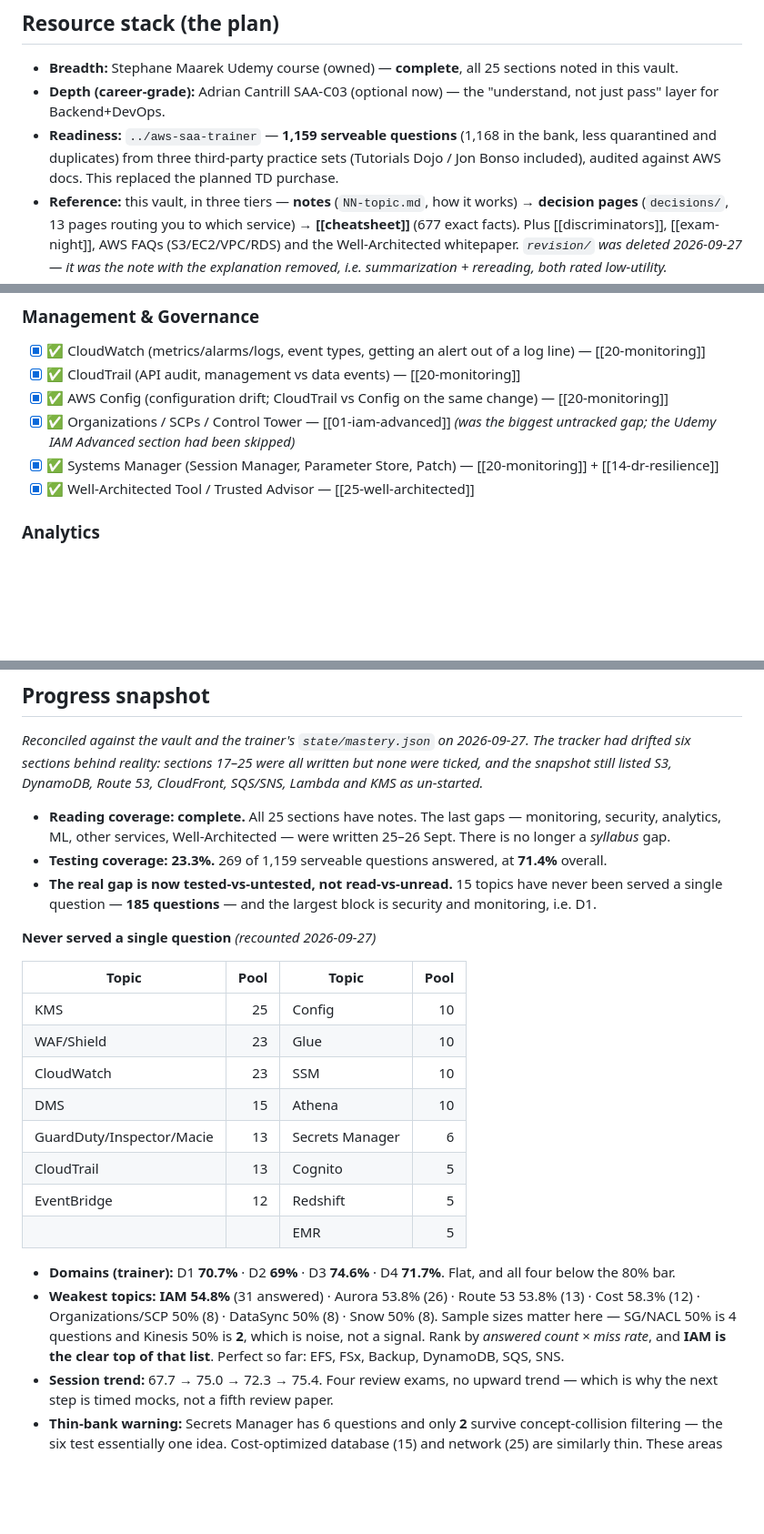
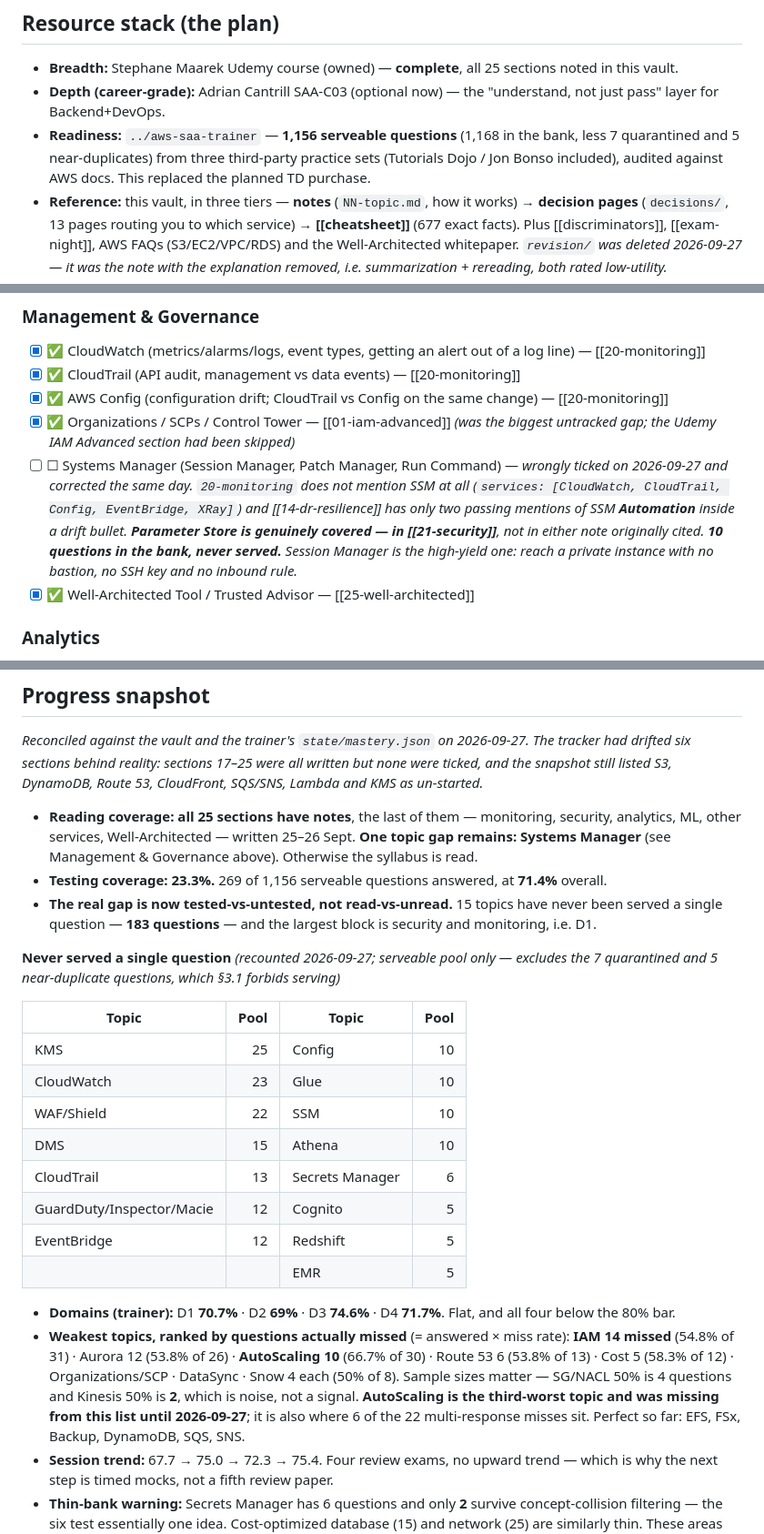
Before and after one commit to rahilbshah/aws-tf-lab, a Markdown page: aws-tf-lab/exam-prep.md, 3 parts joined by grey strips. Shown at 91% size. GitHub-like rendering; blank space fills up the shorter version.

Commit message:
exam-prep: correct my own serveable-count error (found by the trainer session)
I had changed the serveable count to 1,159. That was wrong. The app's
authoritative filter is isServeable() in app/src/lib/bank.ts:

    q.verification.status !== "quarantined" && q.near_dup_of === null

I filtered on `dupe_of`, which is `[]` on nearly every record and therefore
falsy, so the 5 near-duplicates were never excluded. Recomputed with the
app's filter: 1,168 - 7 quarantined - 5 near-dup = 1,156, with no overlap
between the two sets.

That single mistake propagated into four numbers, all now corrected:
serveable 1,159 -> 1,156 · never-tested 185 -> 183 · WAF/Shield 23 -> 22 ·
GuardDuty 13 -> 12. The original 23.3% was right all along (269/1,156);
I had changed the denominator without recomputing the percentage, which was
the tell.

Two further corrections, both verified here independently:

- Systems Manager was ticked as covered. It is not. 20-monitoring never
  mentions SSM (services: [CloudWatch, CloudTrail, Config, EventBridge,
  XRay]) and 14-dr-resilience only cites SSM *Automation* as a DR-drift
  remediation step. Session Manager appears nowhere outside a lab note.
  Parameter Store IS covered, but in 21-security. Now unticked: 10 questions
  in the bank, none ever served.
- AutoScaling was missing from the weakest-topics list despite being third
  worst (10 missed, 66.7% of 30) - while three topics at 4 misses each were
  listed. I had written "rank by answered x miss rate" and then not applied
  it. The list now follows its own stated method.

Co-Authored-By: Claude Opus 5 (1M context) <noreply@anthropic.com>

```diff
--- a/aws-tf-lab/exam-prep.md
+++ b/aws-tf-lab/exam-prep.md
@@ -15,7 +15,7 @@ The single dashboard for "how ready am I?" Covered topics link to their vault no
 
 - **Breadth:** Stephane Maarek Udemy course (owned) — **complete**, all 25 sections noted in this vault.
 - **Depth (career-grade):** Adrian Cantrill SAA-C03 (optional now) — the "understand, not just pass" layer for Backend+DevOps.
-- **Readiness:** `../aws-saa-trainer` — **1,159 serveable questions** (1,168 in the bank, less quarantined and duplicates) from three third-party practice sets (Tutorials Dojo / Jon Bonso included), audited against AWS docs. This replaced the planned TD purchase.
+- **Readiness:** `../aws-saa-trainer` — **1,156 serveable questions** (1,168 in the bank, less 7 quarantined and 5 near-duplicates) from three third-party practice sets (Tutorials Dojo / Jon Bonso included), audited against AWS docs. This replaced the planned TD purchase.
 - **Reference:** this vault, in three tiers — **notes** (`NN-topic.md`, how it works) → **decision pages** (`decisions/`, 13 pages routing you to which service) → **[[cheatsheet]]** (677 exact facts). Plus [[discriminators]], [[exam-night]], AWS FAQs (S3/EC2/VPC/RDS) and the Well-Architected whitepaper. *`revision/` was deleted 2026-09-27 — it was the note with the explanation removed, i.e. summarization + rereading, both rated low-utility.*
 - **Retention / real skill:** this vault + the Terraform builds (the hands-on layer).
 
@@ -85,7 +85,7 @@ Legend: ✅ built + noted in this vault · 🔨 in progress · ☐ not started
 - [x] ✅ CloudTrail (API audit, management vs data events) — [[20-monitoring]]
 - [x] ✅ AWS Config (configuration drift; CloudTrail vs Config on the same change) — [[20-monitoring]]
 - [x] ✅ Organizations / SCPs / Control Tower — [[01-iam-advanced]] *(was the biggest untracked gap; the Udemy IAM Advanced section had been skipped)*
-- [x] ✅ Systems Manager (Session Manager, Parameter Store, Patch) — [[20-monitoring]] + [[14-dr-resilience]]
+- [ ] ☐ Systems Manager (Session Manager, Patch Manager, Run Command) — *wrongly ticked on 2026-09-27 and corrected the same day. `20-monitoring` does not mention SSM at all (`services: [CloudWatch, CloudTrail, Config, EventBridge, XRay]`) and [[14-dr-resilience]] has only two passing mentions of SSM **Automation** inside a drift bullet. **Parameter Store is genuinely covered — in [[21-security]]**, not in either note originally cited. **10 questions in the bank, never served.** Session Manager is the high-yield one: reach a private instance with no bastion, no SSH key and no inbound rule.*
 - [x] ✅ Well-Architected Tool / Trusted Advisor — [[25-well-architected]]
 
 ### Analytics
@@ -120,25 +120,25 @@ Legend: ✅ built + noted in this vault · 🔨 in progress · ☐ not started
 
 _Reconciled against the vault and the trainer's `state/mastery.json` on 2026-09-27. The tracker had drifted six sections behind reality: sections 17–25 were all written but none were ticked, and the snapshot still listed S3, DynamoDB, Route 53, CloudFront, SQS/SNS, Lambda and KMS as un-started._
 
-- **Reading coverage: complete.** All 25 sections have notes. The last gaps — monitoring, security, analytics, ML, other services, Well-Architected — were written 25–26 Sept. There is no longer a *syllabus* gap.
-- **Testing coverage: 23.3%.** 269 of 1,159 serveable questions answered, at **71.4%** overall.
-- **The real gap is now tested-vs-untested, not read-vs-unread.** 15 topics have never been served a single question — **185 questions** — and the largest block is security and monitoring, i.e. D1.
+- **Reading coverage: all 25 sections have notes**, the last of them — monitoring, security, analytics, ML, other services, Well-Architected — written 25–26 Sept. **One topic gap remains: Systems Manager** (see Management & Governance above). Otherwise the syllabus is read.
+- **Testing coverage: 23.3%.** 269 of 1,156 serveable questions answered, at **71.4%** overall.
+- **The real gap is now tested-vs-untested, not read-vs-unread.** 15 topics have never been served a single question — **183 questions** — and the largest block is security and monitoring, i.e. D1.
 
-**Never served a single question** *(recounted 2026-09-27)*
+**Never served a single question** *(recounted 2026-09-27; serveable pool only — excludes the 7 quarantined and 5 near-duplicate questions, which §3.1 forbids serving)*
 
 | Topic | Pool | Topic | Pool |
 |---|---:|---|---:|
 | KMS | 25 | Config | 10 |
-| WAF/Shield | 23 | Glue | 10 |
-| CloudWatch | 23 | SSM | 10 |
+| CloudWatch | 23 | Glue | 10 |
+| WAF/Shield | 22 | SSM | 10 |
 | DMS | 15 | Athena | 10 |
-| GuardDuty/Inspector/Macie | 13 | Secrets Manager | 6 |
-| CloudTrail | 13 | Cognito | 5 |
+| CloudTrail | 13 | Secrets Manager | 6 |
+| GuardDuty/Inspector/Macie | 12 | Cognito | 5 |
 | EventBridge | 12 | Redshift | 5 |
 | | | EMR | 5 |
 
 - **Domains (trainer):** D1 **70.7%** · D2 **69%** · D3 **74.6%** · D4 **71.7%**. Flat, and all four below the 80% bar.
-- **Weakest topics:** **IAM 54.8%** (31 answered) · Aurora 53.8% (26) · Route 53 53.8% (13) · Cost 58.3% (12) · Organizations/SCP 50% (8) · DataSync 50% (8) · Snow 50% (8). Sample sizes matter here — SG/NACL 50% is 4 questions and Kinesis 50% is **2**, which is noise, not a signal. Rank by *answered count × miss rate*, and **IAM is the clear top of that list**. Perfect so far: EFS, FSx, Backup, DynamoDB, SQS, SNS.
+- **Weakest topics, ranked by questions actually missed** (= answered × miss rate): **IAM 14 missed** (54.8% of 31) · Aurora 12 (53.8% of 26) · **AutoScaling 10** (66.7% of 30) · Route 53 6 (53.8% of 13) · Cost 5 (58.3% of 12) · Organizations/SCP · DataSync · Snow 4 each (50% of 8). Sample sizes matter — SG/NACL 50% is 4 questions and Kinesis 50% is **2**, which is noise, not a signal. **AutoScaling is the third-worst topic and was missing from this list until 2026-09-27**; it is also where 6 of the 22 multi-response misses sit. Perfect so far: EFS, FSx, Backup, DynamoDB, SQS, SNS.
 - **Session trend:** 67.7 → 75.0 → 72.3 → 75.4. Four review exams, no upward trend — which is why the next step is timed mocks, not a fifth review paper.
 - **Thin-bank warning:** Secrets Manager has 6 questions and only **2** survive concept-collision filtering — the six test essentially one idea. Cost-optimized database (15) and network (25) are similarly thin. These areas have to be *read*; drilling cannot cover them.
 
```
